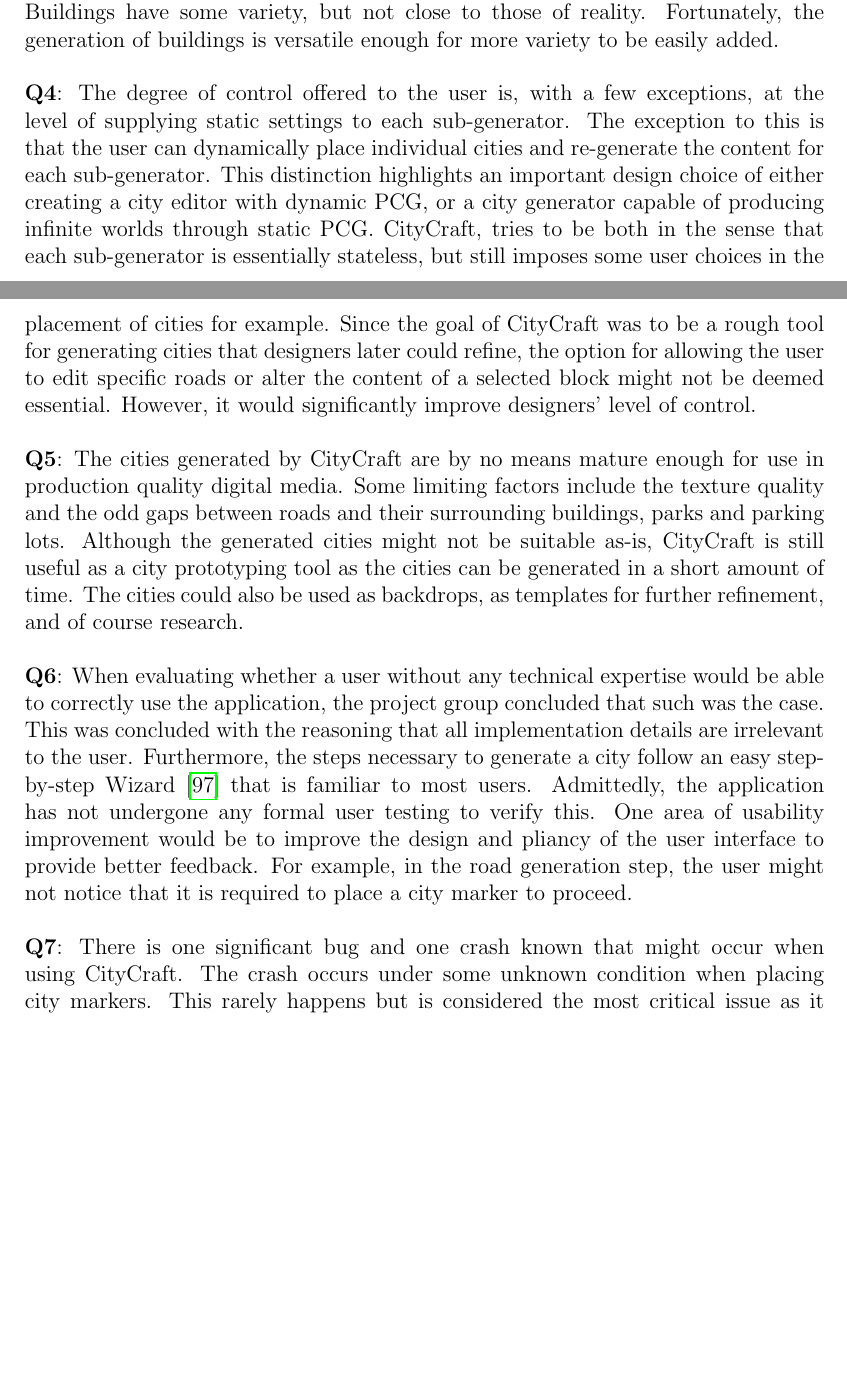
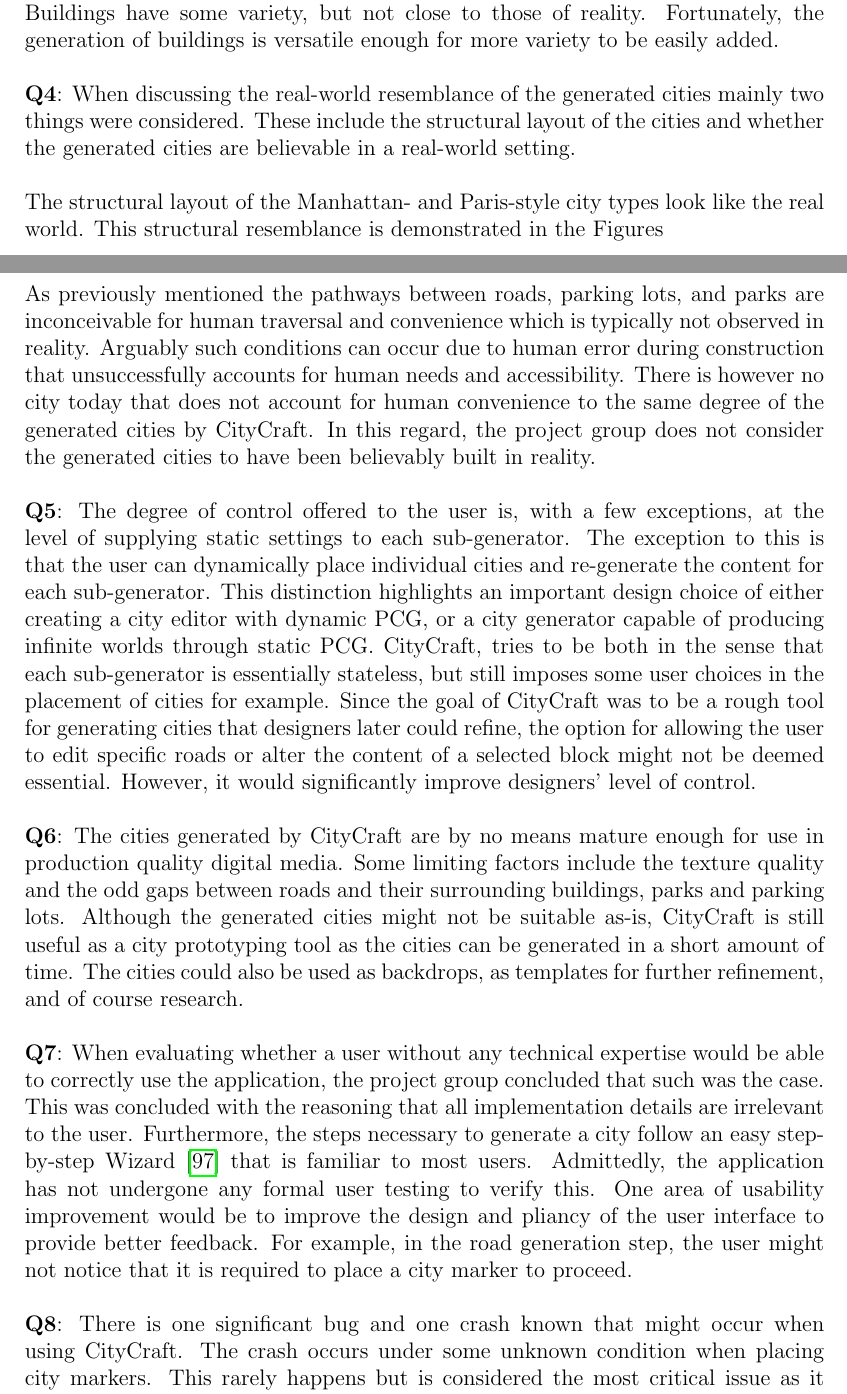
Before and after one commit to DATX02-20-02/Report, a LaTeX thesis (main.tex, which reads tex/discussion/results.tex): two parts of pages 72 and 73 of 83, joined at a grey line, cut so that both start at the same text, the shorter picture padded with empty space. Compiled offline with pdfLaTeX.

Commit message:
Added draft on discussion of real-world resemblance

```diff
--- a/tex/discussion/results.tex
+++ b/tex/discussion/results.tex
@@ -66,8 +66,21 @@
 Buildings have some variety, but not close to those of reality.
 Fortunately, the generation of buildings is versatile enough for more variety to be easily added.
 
+% To what degree does the generated cities resemble real-world cities?
+\textbf{Q4}:
+When discussing the real-world resemblance of the generated cities mainly two things were considered.
+These include the structural layout of the cities and whether the generated cities are believable in a real-world setting.
+
+The structural layout of the Manhattan- and Paris-style city types look like the real world.
+This structural resemblance is demonstrated in the Figures~\ref{fig:road_network_manhattan \ref{fig:road_network_paris}.
+
+As previously mentioned the pathways between roads, parking lots, and parks are inconceivable for human traversal and convenience which is typically not observed in reality.
+Arguably such conditions can occur due to human error during construction that unsuccessfully accounts for human needs and accessibility.
+There is however no city today that does not account for human convenience to the same degree of the generated cities by CityCraft.
+In this regard, the project group does not consider the generated cities to have been believably built in reality.
+
 % How much control do the users have over the generation?
-\textbf{Q4}:
+\textbf{Q5}:
 The degree of control offered to the user is, with a few exceptions, at the level of supplying static settings to each sub-generator.
 The exception to this is that the user can dynamically place individual cities and re-generate the content for each sub-generator.
 This distinction highlights an important design choice of either creating a city editor with dynamic PCG, or a city generator capable of producing infinite worlds through static PCG.
@@ -76,14 +89,14 @@
 However, it would significantly improve designers' level of control.
 
 % Are the cities suitable for use in digital media such as games and film?
-\textbf{Q5}:
+\textbf{Q6}:
 The cities generated by CityCraft are by no means mature enough for use in production quality digital media.
 Some limiting factors include the texture quality and the odd gaps between roads and their surrounding buildings, parks and parking lots.
 Although the generated cities might not be suitable as-is, CityCraft is still useful as a city prototyping tool as the cities can be generated in a short amount of time.
 The cities could also be used as backdrops, as templates for further refinement, and of course research.
 
 % Are users without technical expertise able to correctly use the application?
-\textbf{Q6}:
+\textbf{Q7}:
 When evaluating whether a user without any technical expertise would be able to correctly use the application, the project group concluded that such was the case.
 This was concluded with the reasoning that all implementation details are irrelevant to the user.
 Furthermore, the steps necessary to generate a city follow an easy step-by-step Wizard~\cite{yer_a_wizard} that is familiar to most users.
@@ -92,7 +105,7 @@
 For example, in the road generation step, the user might not notice that it is required to place a city marker to proceed.
 
 % Are there any known crashes in the application or visual artifacts in the generated models?
-\textbf{Q7}:
+\textbf{Q8}:
 There is one significant bug and one crash known that might occur when using CityCraft.
 % Placement of cities crash
 The crash occurs under some unknown condition when placing city markers.
```
Also changed, not shown: tex/introduction/goal.tex (+5 -4 lines).
